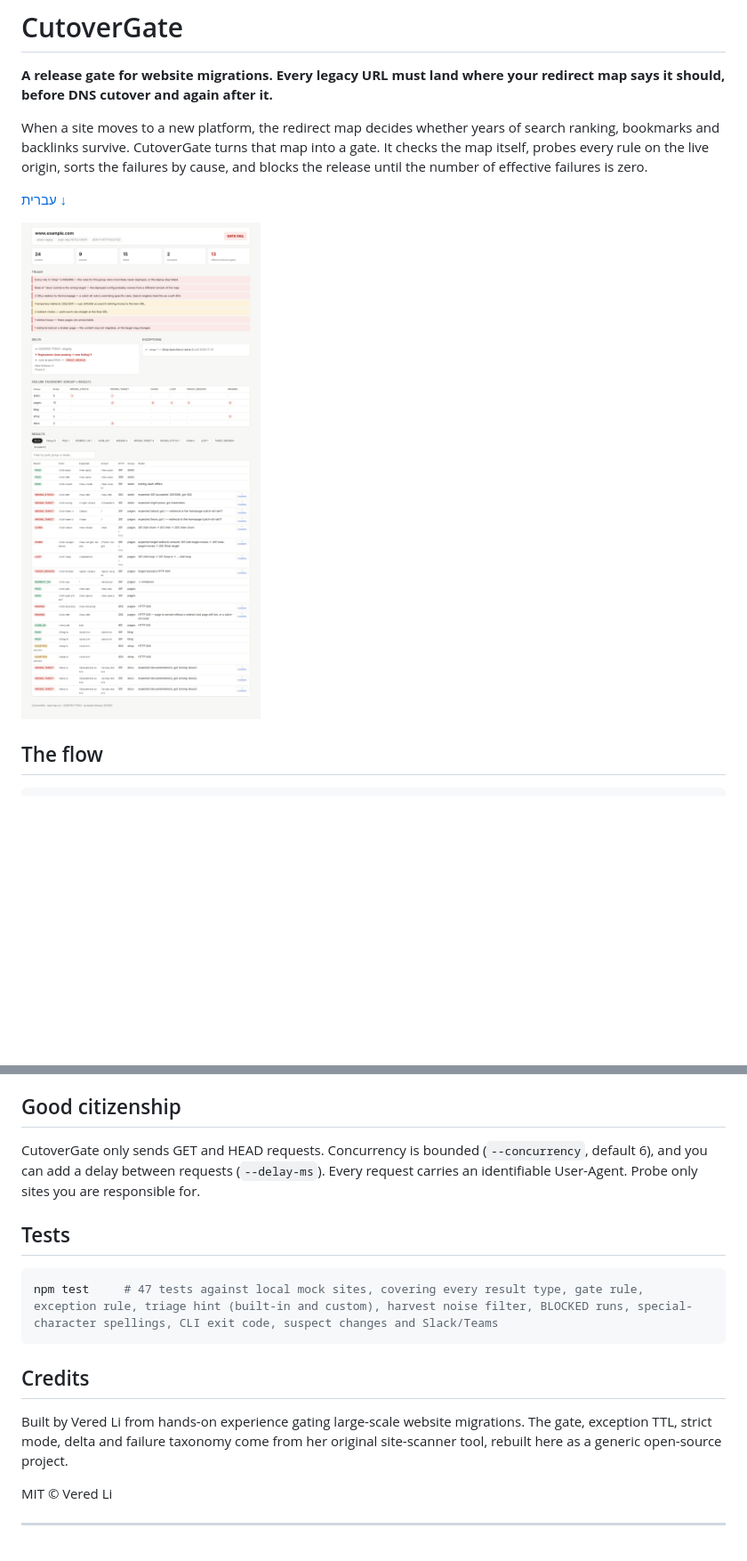
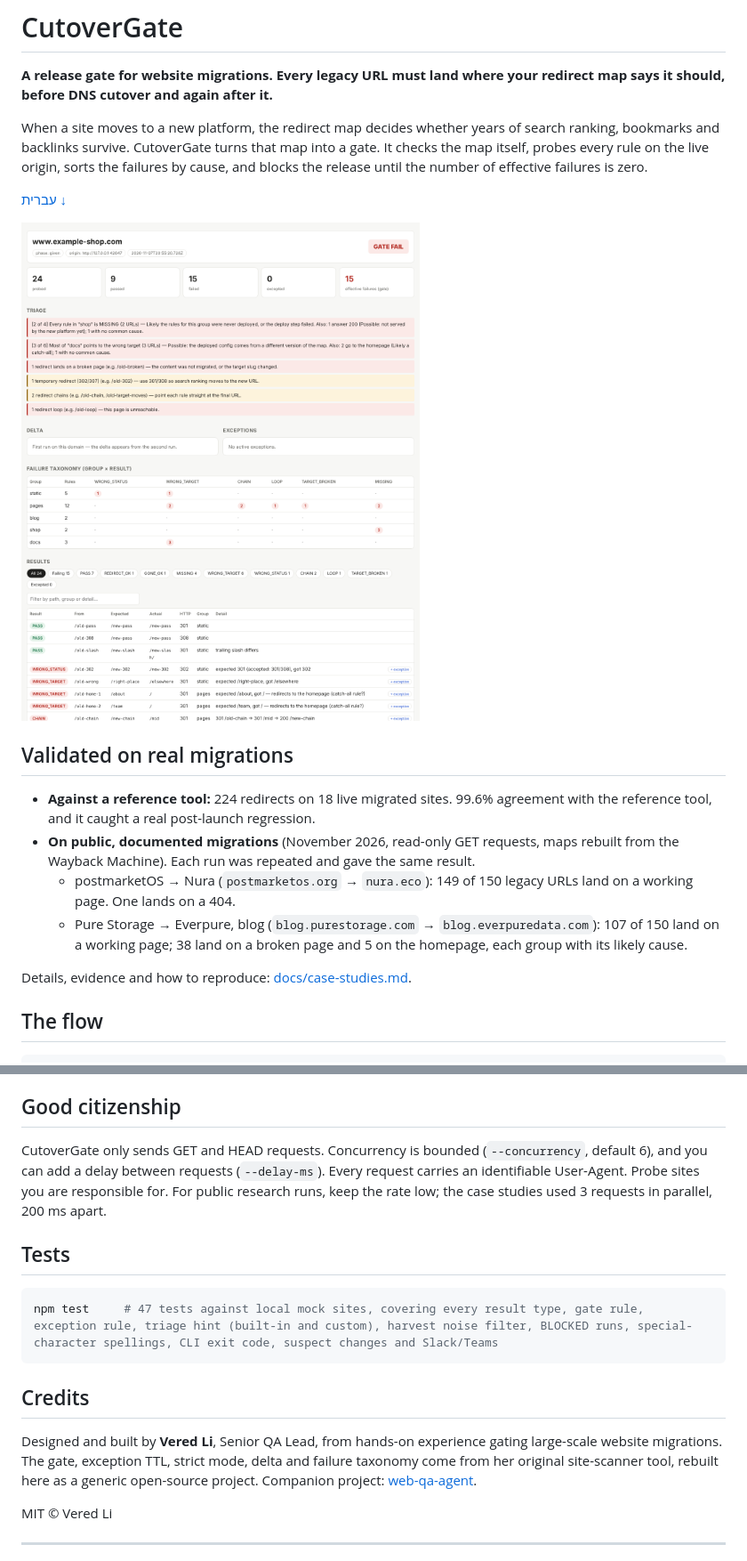
Before and after one commit to veredlipimi/cutovergate, a Markdown page: README.md, 2 parts joined by grey strips. Shown at 89% size. GitHub-like rendering; pictures changed too: docs/report.png; blank space fills up the shorter version.

Commit message:
README: validated on real migrations, case studies, fresh report image, credits

```diff
--- a/README.md
+++ b/README.md
@@ -7,6 +7,15 @@ When a site moves to a new platform, the redirect map decides whether years of s
 [עברית ↓](#עברית)
 
 ![Report](docs/report.png)
+
+## Validated on real migrations
+
+- **Against a reference tool:** 224 redirects on 18 live migrated sites. 99.6% agreement with the reference tool, and it caught a real post-launch regression.
+- **On public, documented migrations** (November 2026, read-only GET requests, maps rebuilt from the Wayback Machine). Each run was repeated and gave the same result.
+  - postmarketOS → Nura (`postmarketos.org` → `nura.eco`): 149 of 150 legacy URLs land on a working page. One lands on a 404.
+  - Pure Storage → Everpure, blog (`blog.purestorage.com` → `blog.everpuredata.com`): 107 of 150 land on a working page; 38 land on a broken page and 5 on the homepage, each group with its likely cause.
+
+Details, evidence and how to reproduce: [docs/case-studies.md](docs/case-studies.md).
 
 ## The flow
 
@@ -271,7 +280,7 @@ Each file is checked with HEAD, falling back to a GET for one byte when HEAD is
 
 ## Good citizenship
 
-CutoverGate only sends GET and HEAD requests. Concurrency is bounded (`--concurrency`, default 6), and you can add a delay between requests (`--delay-ms`). Every request carries an identifiable User-Agent. Probe only sites you are responsible for.
+CutoverGate only sends GET and HEAD requests. Concurrency is bounded (`--concurrency`, default 6), and you can add a delay between requests (`--delay-ms`). Every request carries an identifiable User-Agent. Probe sites you are responsible for. For public research runs, keep the rate low; the case studies used 3 requests in parallel, 200 ms apart.
 
 ## Tests
 
@@ -281,7 +290,7 @@ npm test     # 47 tests against local mock sites, covering every result type, ga
 
 ## Credits
 
-Built by Vered Li from hands-on experience gating large-scale website migrations. The gate, exception TTL, strict mode, delta and failure taxonomy come from her original site-scanner tool, rebuilt here as a generic open-source project.
+Designed and built by **Vered Li**, Senior QA Lead, from hands-on experience gating large-scale website migrations. The gate, exception TTL, strict mode, delta and failure taxonomy come from her original site-scanner tool, rebuilt here as a generic open-source project. Companion project: [web-qa-agent](https://github.com/veredlipimi/web-qa-agent).
 
 MIT © Vered Li
 
```
Also changed, not shown: other parts of README.md (+2 -0 lines), docs/case-studies.md (added, +60 -0 lines).
